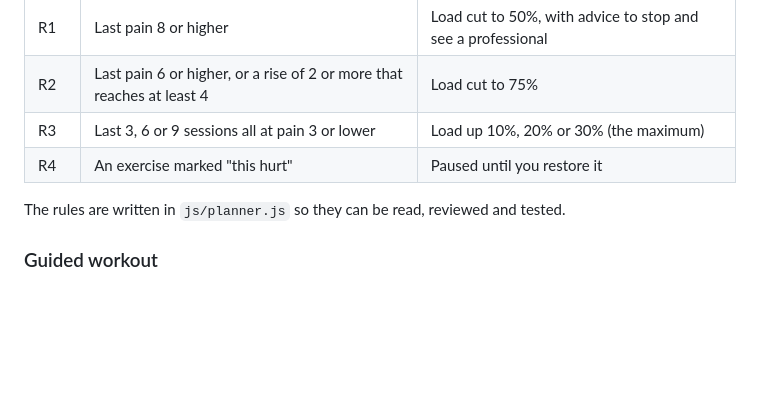
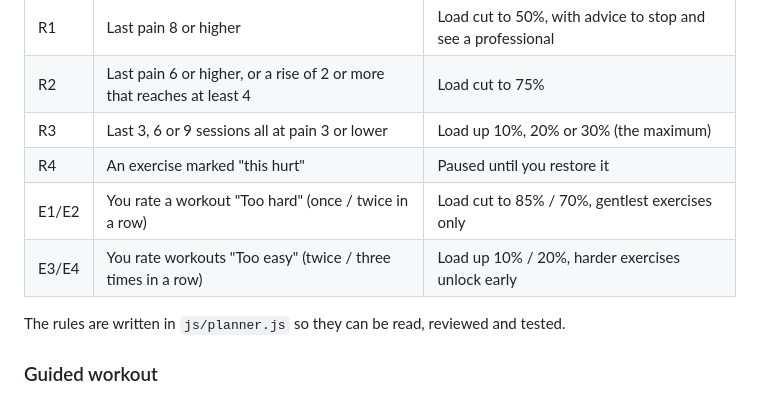
Before and after one commit to ParvezAli12/PosturePilot, a Markdown page: README.md, the part around the change. GitHub-like rendering; blank space fills up the shorter version.

```diff
--- a/README.md
+++ b/README.md
@@ -71,6 +71,8 @@ After each workout you rate your pain from 0 to 10 and can mark any exercise tha
 | R2 | Last pain 6 or higher, or a rise of 2 or more that reaches at least 4 | Load cut to 75% |
 | R3 | Last 3, 6 or 9 sessions all at pain 3 or lower | Load up 10%, 20% or 30% (the maximum) |
 | R4 | An exercise marked "this hurt" | Paused until you restore it |
+| E1/E2 | You rate a workout "Too hard" (once / twice in a row) | Load cut to 85% / 70%, gentlest exercises only |
+| E3/E4 | You rate workouts "Too easy" (twice / three times in a row) | Load up 10% / 20%, harder exercises unlock early |
 
 The rules are written in `js/planner.js` so they can be read, reviewed and tested.
 
```
